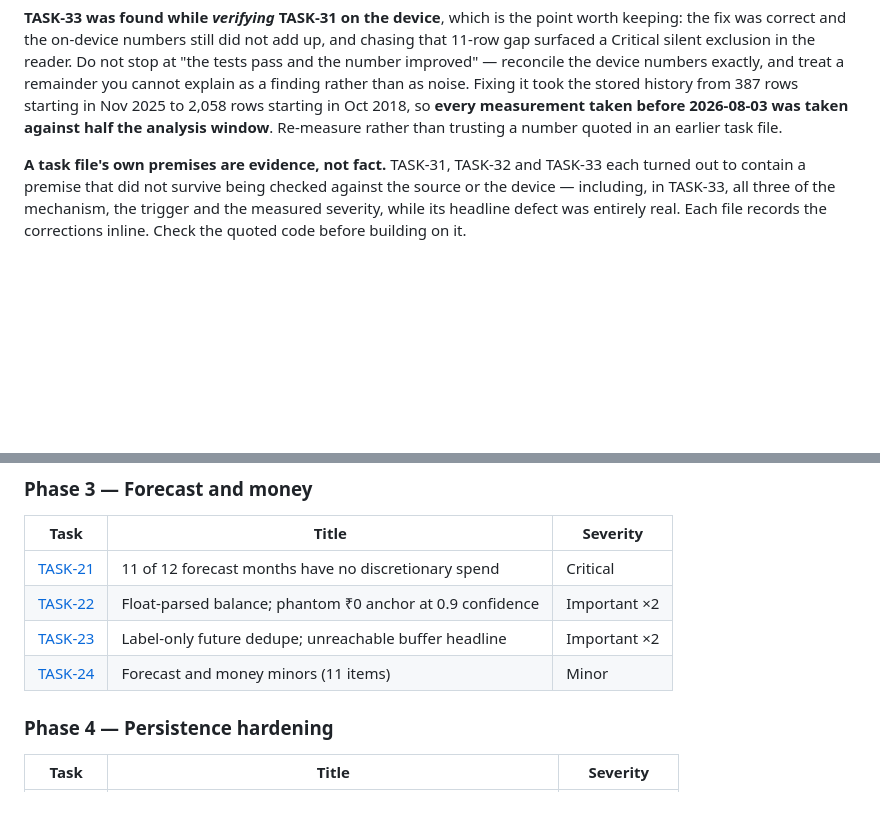
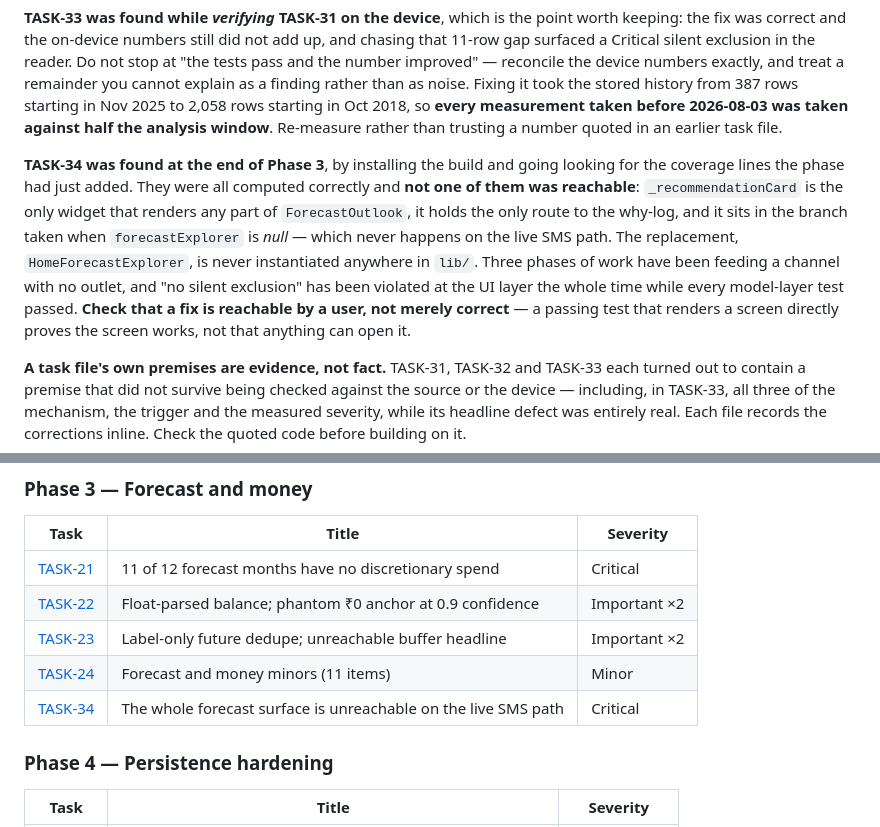
Before and after one commit to monkscode/personal-manager, a Markdown page: docs/tasks/OVERVIEW.md, 2 parts joined by grey strips. GitHub-like rendering; blank space fills up the shorter version.

```diff
--- a/docs/tasks/OVERVIEW.md
+++ b/docs/tasks/OVERVIEW.md
@@ -23,6 +23,17 @@ remainder you cannot explain as a finding rather than as noise. Fixing it took t
 history from 387 rows starting in Nov 2025 to 2,058 rows starting in Oct 2018, so **every
 measurement taken before 2026-08-03 was taken against half the analysis window**. Re-measure
 rather than trusting a number quoted in an earlier task file.
+
+**TASK-34 was found at the end of Phase 3**, by installing the build and going looking for
+the coverage lines the phase had just added. They were all computed correctly and **not one
+of them was reachable**: `_recommendationCard` is the only widget that renders any part of
+`ForecastOutlook`, it holds the only route to the why-log, and it sits in the branch taken
+when `forecastExplorer` is *null* — which never happens on the live SMS path. The
+replacement, `HomeForecastExplorer`, is never instantiated anywhere in `lib/`. Three phases
+of work have been feeding a channel with no outlet, and "no silent exclusion" has been
+violated at the UI layer the whole time while every model-layer test passed. **Check that a
+fix is reachable by a user, not merely correct** — a passing test that renders a screen
+directly proves the screen works, not that anything can open it.
 
 **A task file's own premises are evidence, not fact.** TASK-31, TASK-32 and TASK-33 each
 turned out to contain a premise that did not survive being checked against the source or
@@ -113,6 +124,7 @@ earlier fixes exist.
 | [TASK-22](TASK-22-anchor-integrity.md) | Float-parsed balance; phantom ₹0 anchor at 0.9 confidence | Important ×2 |
 | [TASK-23](TASK-23-horizon-dedupe-and-buffer.md) | Label-only future dedupe; unreachable buffer headline | Important ×2 |
 | [TASK-24](TASK-24-forecast-minors.md) | Forecast and money minors (11 items) | Minor |
+| [TASK-34](TASK-34-forecast-surface-unreachable.md) | The whole forecast surface is unreachable on the live SMS path | Critical |
 
 ### Phase 4 — Persistence hardening
 
```
Also changed, not shown: docs/tasks/TASK-34-forecast-surface-unreachable.md (added, +175 -0 lines).
